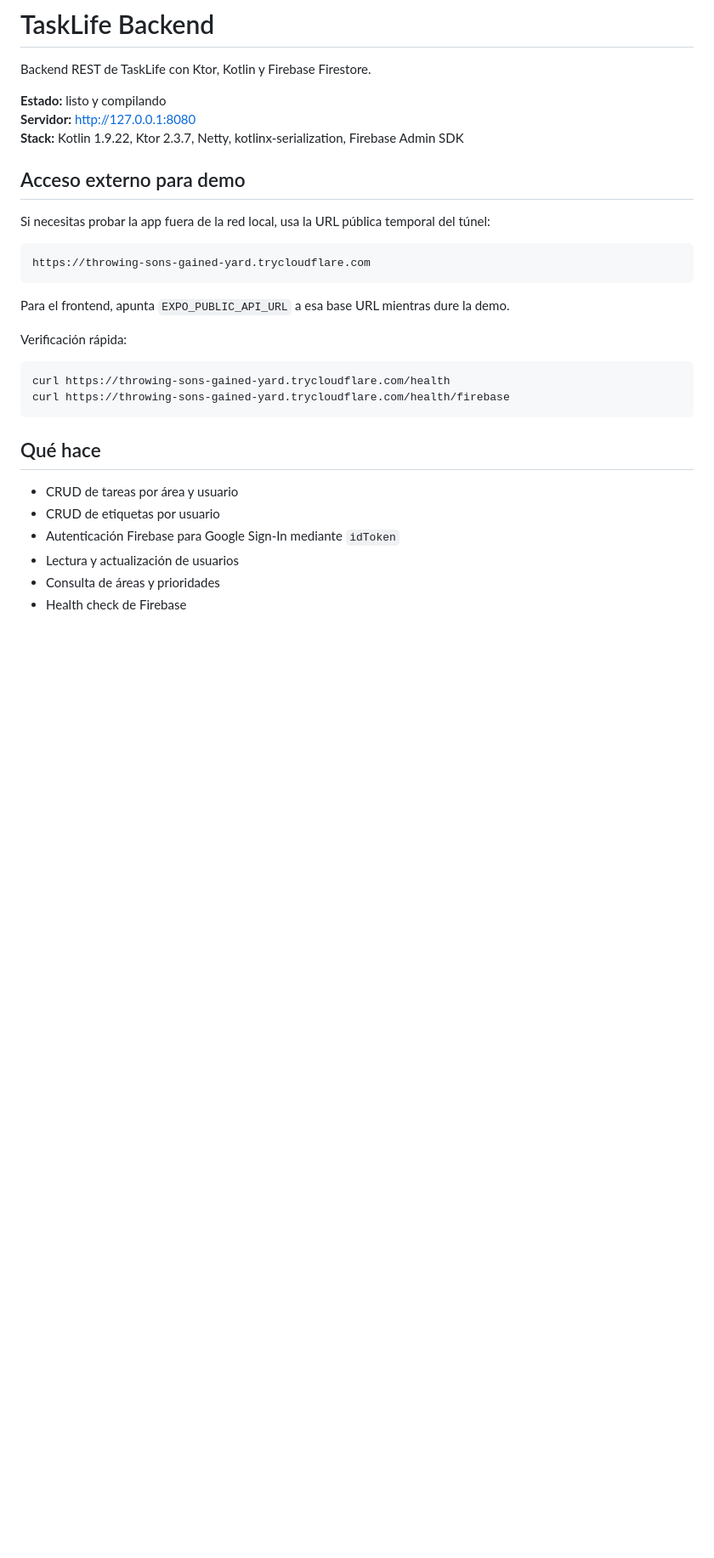
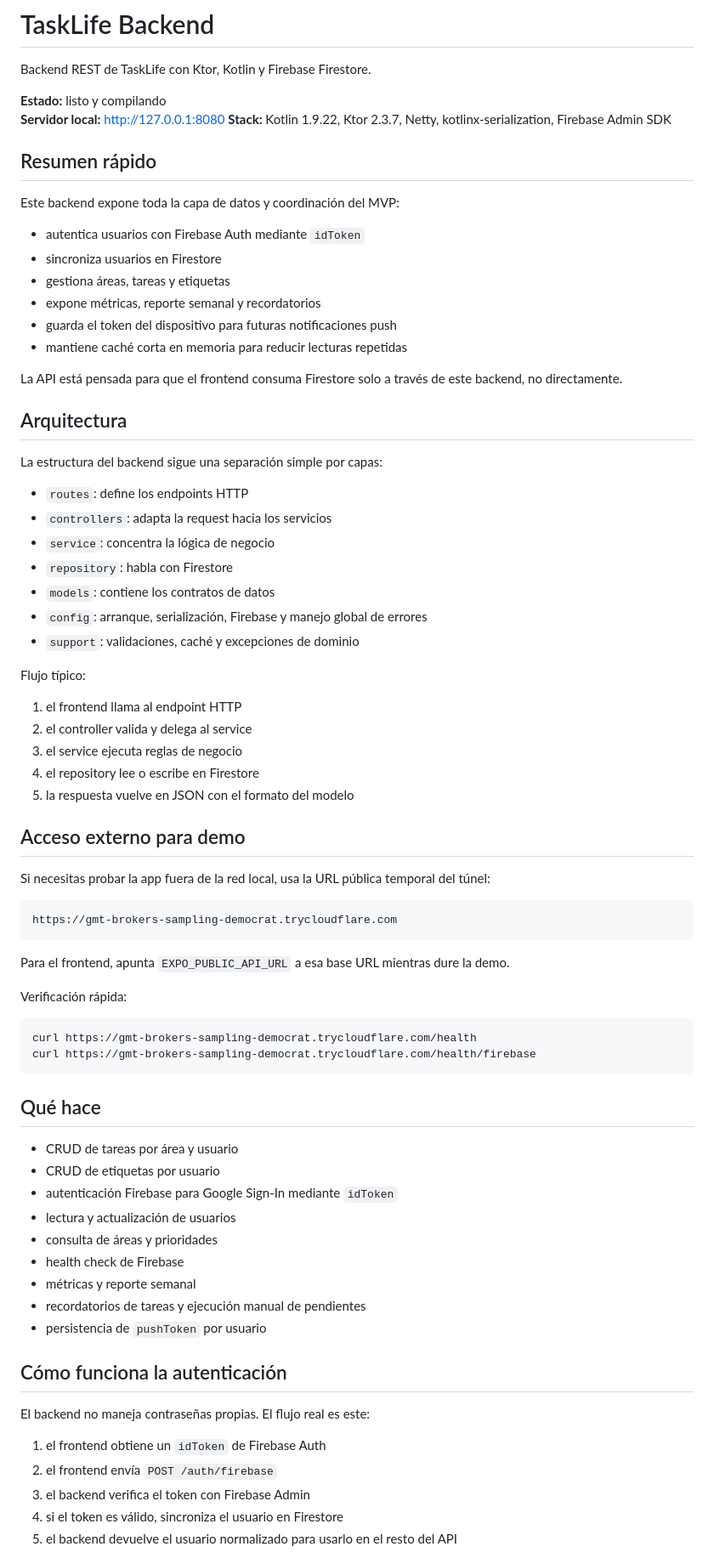
Before and after one commit to XeanN/TaskLife, a Markdown page: README.md, the part around one of its changes. Shown at 85% size. Rendered like a GitHub page; blank space fills up the shorter version.

Commit message:
Document backend architecture and flow

````diff
--- a/README.md
+++ b/README.md
@@ -3,15 +3,48 @@
 Backend REST de TaskLife con Ktor, Kotlin y Firebase Firestore.
 
 **Estado:** listo y compilando
-**Servidor:** http://127.0.0.1:8080
+**Servidor local:** http://127.0.0.1:8080
 **Stack:** Kotlin 1.9.22, Ktor 2.3.7, Netty, kotlinx-serialization, Firebase Admin SDK
+
+## Resumen rápido
+
+Este backend expone toda la capa de datos y coordinación del MVP:
+
+- autentica usuarios con Firebase Auth mediante `idToken`
+- sincroniza usuarios en Firestore
+- gestiona áreas, tareas y etiquetas
+- expone métricas, reporte semanal y recordatorios
+- guarda el token del dispositivo para futuras notificaciones push
+- mantiene caché corta en memoria para reducir lecturas repetidas
+
+La API está pensada para que el frontend consuma Firestore solo a través de este backend, no directamente.
+
+## Arquitectura
+
+La estructura del backend sigue una separación simple por capas:
+
+- `routes`: define los endpoints HTTP
+- `controllers`: adapta la request hacia los servicios
+- `service`: concentra la lógica de negocio
+- `repository`: habla con Firestore
+- `models`: contiene los contratos de datos
+- `config`: arranque, serialización, Firebase y manejo global de errores
+- `support`: validaciones, caché y excepciones de dominio
+
+Flujo típico:
+
+1. el frontend llama al endpoint HTTP
+2. el controller valida y delega al service
+3. el service ejecuta reglas de negocio
+4. el repository lee o escribe en Firestore
+5. la respuesta vuelve en JSON con el formato del modelo
 
 ## Acceso externo para demo
 
 Si necesitas probar la app fuera de la red local, usa la URL pública temporal del túnel:
 
 ```text
-https://throwing-sons-gained-yard.trycloudflare.com
+https://gmt-brokers-sampling-democrat.trycloudflare.com
 ```
 
 Para el frontend, apunta `EXPO_PUBLIC_API_URL` a esa base URL mientras dure la demo.
@@ -19,15 +52,29 @@ Para el frontend, apunta `EXPO_PUBLIC_API_URL` a esa base URL mientras dure la d
 Verificación rápida:
 
 ```bash
-curl https://throwing-sons-gained-yard.trycloudflare.com/health
-curl https://throwing-sons-gained-yard.trycloudflare.com/health/firebase
+curl https://gmt-brokers-sampling-democrat.trycloudflare.com/health
+curl https://gmt-brokers-sampling-democrat.trycloudflare.com/health/firebase
 ```
 
 ## Qué hace
 
 - CRUD de tareas por área y usuario
 - CRUD de etiquetas por usuario
-- Autenticación Firebase para Google Sign-In mediante `idToken`
-- Lectura y actualización de usuarios
-- Consulta de áreas y prioridades
-- Health check de Firebase
+- autenticación Firebase para Google Sign-In mediante `idToken`
+- lectura y actualización de usuarios
+- consulta de áreas y prioridades
+- health check de Firebase
+- métricas y reporte semanal
+- recordatorios de tareas y ejecución manual de pendientes
+- persistencia de `pushToken` por usuario
+
+## Cómo funciona la autenticación
+
+El backend no maneja contraseñas propias. El flujo real es este:
+
+1. el frontend obtiene un `idToken` de Firebase Auth
+2. el frontend envía `POST /auth/firebase`
+3. el backend verifica el token con Firebase Admin
+4. si el token es válido, sincroniza el usuario en Firestore
+5. el backend devuelve el usuario normalizado para usarlo en el resto del API
+
````
Also changed, not shown: other parts of README.md (+52 -3 lines).
